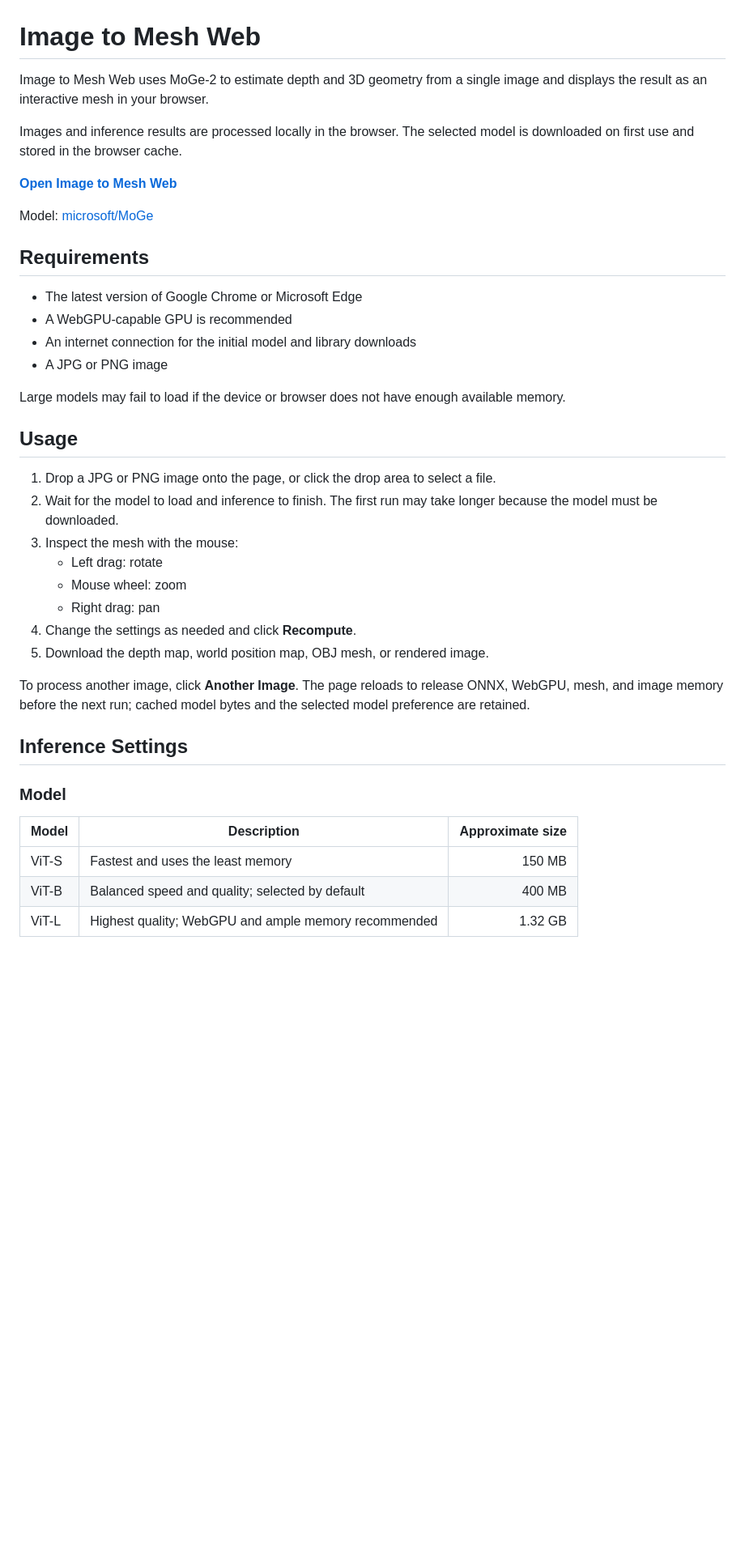
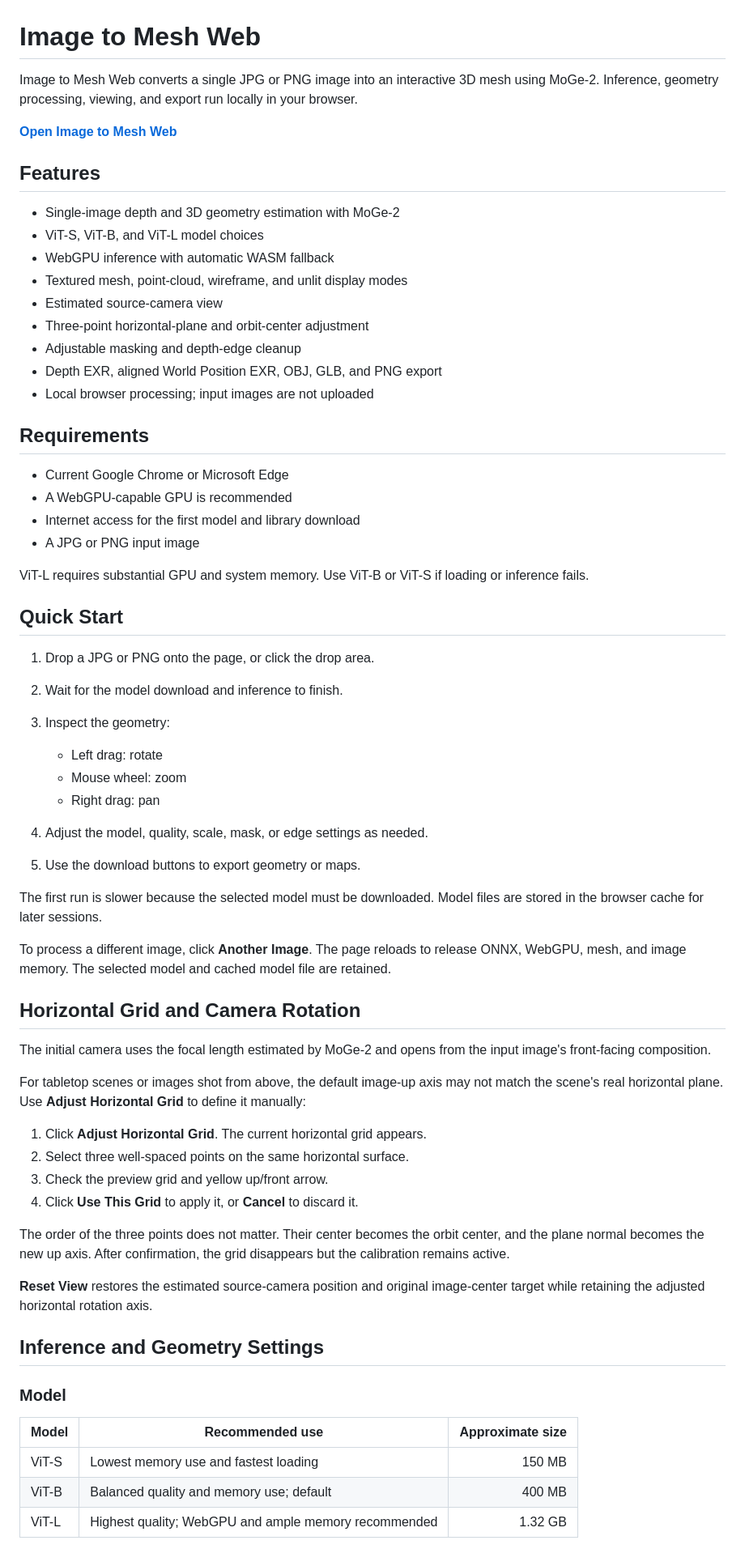
Before and after one commit to tomosud/Image_to_Mesh_web, a Markdown page: README.md, the part around one of its changes. Shown at 81% size. Rendered like a GitHub page; blank space fills up the shorter version.

```diff
--- a/README.md
+++ b/README.md
@@ -1,42 +1,69 @@
 # Image to Mesh Web
 
-Image to Mesh Web uses MoGe-2 to estimate depth and 3D geometry from a single image and displays the result as an interactive mesh in your browser.
-
-Images and inference results are processed locally in the browser. The selected model is downloaded on first use and stored in the browser cache.
+Image to Mesh Web converts a single JPG or PNG image into an interactive 3D mesh using MoGe-2. Inference, geometry processing, viewing, and export run locally in your browser.
 
 **[Open Image to Mesh Web](https://tomosud.github.io/Image_to_Mesh_web/)**
 
-Model: [microsoft/MoGe](https://github.com/microsoft/moge)
+## Features
+
+- Single-image depth and 3D geometry estimation with MoGe-2
+- ViT-S, ViT-B, and ViT-L model choices
+- WebGPU inference with automatic WASM fallback
+- Textured mesh, point-cloud, wireframe, and unlit display modes
+- Estimated source-camera view
+- Three-point horizontal-plane and orbit-center adjustment
+- Adjustable masking and depth-edge cleanup
+- Depth EXR, aligned World Position EXR, OBJ, GLB, and PNG export
+- Local browser processing; input images are not uploaded
 
 ## Requirements
 
-- The latest version of Google Chrome or Microsoft Edge
+- Current Google Chrome or Microsoft Edge
 - A WebGPU-capable GPU is recommended
-- An internet connection for the initial model and library downloads
-- A JPG or PNG image
+- Internet access for the first model and library download
+- A JPG or PNG input image
 
-Large models may fail to load if the device or browser does not have enough available memory.
+ViT-L requires substantial GPU and system memory. Use ViT-B or ViT-S if loading or inference fails.
 
-## Usage
+## Quick Start
 
-1. Drop a JPG or PNG image onto the page, or click the drop area to select a file.
-2. Wait for the model to load and inference to finish. The first run may take longer because the model must be downloaded.
-3. Inspect the mesh with the mouse:
+1. Drop a JPG or PNG onto the page, or click the drop area.
+2. Wait for the model download and inference to finish.
+3. Inspect the geometry:
+
    - Left drag: rotate
    - Mouse wheel: zoom
    - Right drag: pan
-4. Change the settings as needed and click **Recompute**.
-5. Download the depth map, world position map, OBJ mesh, or rendered image.
 
-To process another image, click **Another Image**. The page reloads to release ONNX, WebGPU, mesh, and image memory before the next run; cached model bytes and the selected model preference are retained.
+4. Adjust the model, quality, scale, mask, or edge settings as needed.
+5. Use the download buttons to export geometry or maps.
 
-## Inference Settings
+The first run is slower because the selected model must be downloaded. Model files are stored in the browser cache for later sessions.
+
+To process a different image, click **Another Image**. The page reloads to release ONNX, WebGPU, mesh, and image memory. The selected model and cached model file are retained.
+
+## Horizontal Grid and Camera Rotation
+
+The initial camera uses the focal length estimated by MoGe-2 and opens from the input image's front-facing composition.
+
+For tabletop scenes or images shot from above, the default image-up axis may not match the scene's real horizontal plane. Use **Adjust Horizontal Grid** to define it manually:
+
+1. Click **Adjust Horizontal Grid**. The current horizontal grid appears.
+2. Select three well-spaced points on the same horizontal surface.
+3. Check the preview grid and yellow up/front arrow.
+4. Click **Use This Grid** to apply it, or **Cancel** to discard it.
+
+The order of the three points does not matter. Their center becomes the orbit center, and the plane normal becomes the new up axis. After confirmation, the grid disappears but the calibration remains active.
+
+**Reset View** restores the estimated source-camera position and original image-center target while retaining the adjusted horizontal rotation axis.
+
+## Inference and Geometry Settings
 
 ### Model
 
-| Model | Description | Approximate size |
+| Model | Recommended use | Approximate size |
 |---|---|---:|
-| ViT-S | Fastest and uses the least memory | 150 MB |
-| ViT-B | Balanced speed and quality; selected by default | 400 MB |
+| ViT-S | Lowest memory use and fastest loading | 150 MB |
+| ViT-B | Balanced quality and memory use; default | 400 MB |
 | ViT-L | Highest quality; WebGPU and ample memory recommended | 1.32 GB |
 
```
Also changed, not shown: other parts of README.md (+91 -82 lines).
